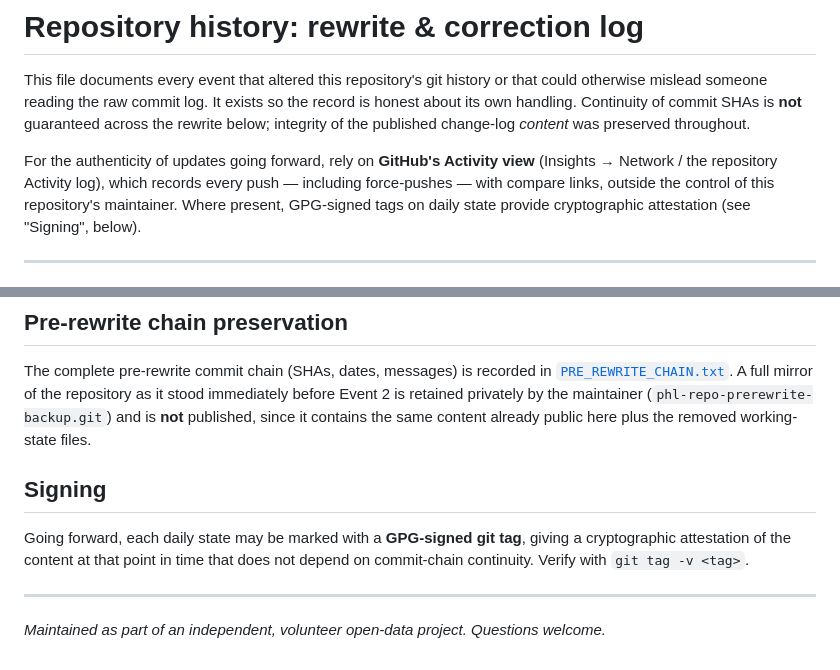
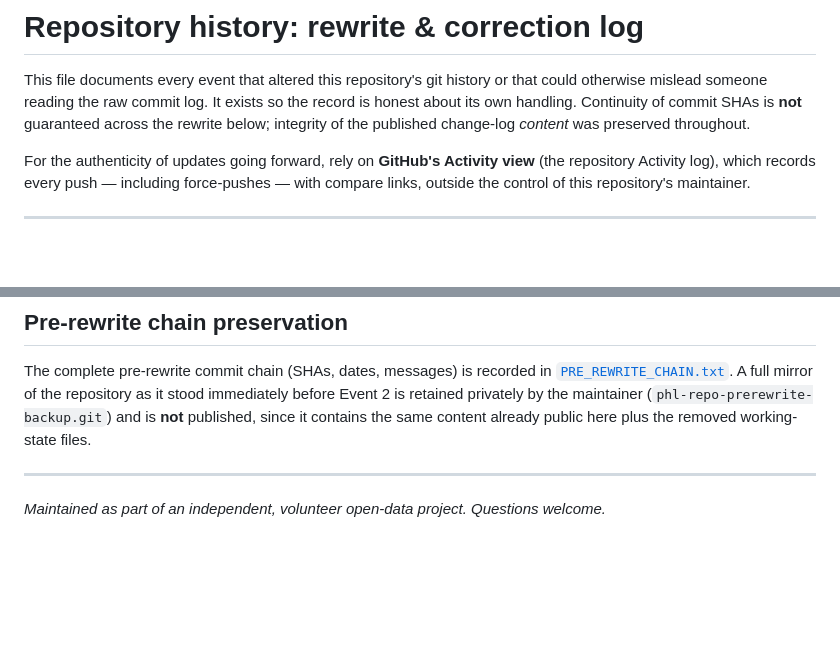
Before and after one commit to thumpersecure/phl-rental-license-log, a Markdown page: REWRITE_LOG.md, 2 parts joined by grey strips. Rendered like a GitHub page; blank space fills up the shorter version.

Commit message:
Drop GPG-signing plan from rewrite log

```diff
--- a/REWRITE_LOG.md
+++ b/REWRITE_LOG.md
@@ -7,10 +7,8 @@ guaranteed across the rewrite below; integrity of the published change-log
 *content* was preserved throughout.
 
 For the authenticity of updates going forward, rely on **GitHub's Activity view**
-(Insights → Network / the repository Activity log), which records every push —
-including force-pushes — with compare links, outside the control of this
-repository's maintainer. Where present, GPG-signed tags on daily state provide
-cryptographic attestation (see "Signing", below).
+(the repository Activity log), which records every push — including force-pushes —
+with compare links, outside the control of this repository's maintainer.
 
 ---
 
@@ -60,12 +58,6 @@ as it stood immediately before Event 2 is retained privately by the maintainer
 (`phl-repo-prerewrite-backup.git`) and is **not** published, since it contains the
 same content already public here plus the removed working-state files.
 
-## Signing
-
-Going forward, each daily state may be marked with a **GPG-signed git tag**, giving
-a cryptographic attestation of the content at that point in time that does not
-depend on commit-chain continuity. Verify with `git tag -v <tag>`.
-
 ---
 
 *Maintained as part of an independent, volunteer open-data project. Questions welcome.*
```
